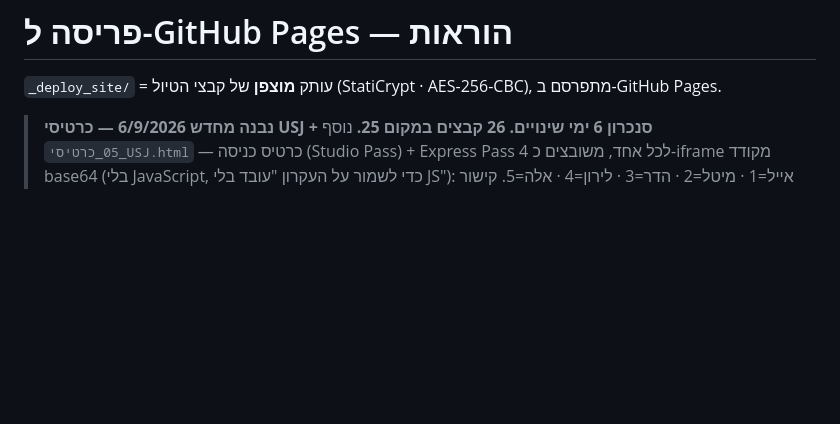
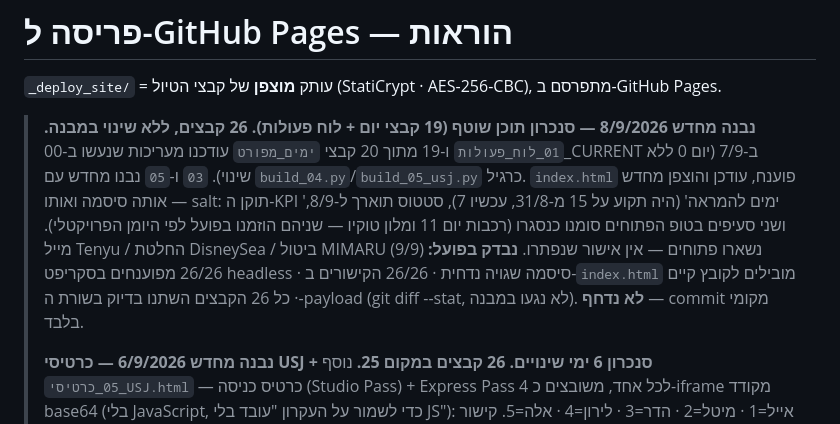
Before and after one commit to meyals/JAP, a Markdown page: DEPLOY_INSTRUCTIONS.md, the part around the change. GitHub-like rendering; blank space fills up the shorter version.

Commit message:
Log the 8/9 rebuild in DEPLOY_INSTRUCTIONS.md changelog
Co-Authored-By: Claude Sonnet 5 <noreply@anthropic.com>
Claude-Session: https://claude.ai/code/session_01NaVfsdirqC6VJEAEXCwK74

```diff
--- a/DEPLOY_INSTRUCTIONS.md
+++ b/DEPLOY_INSTRUCTIONS.md
@@ -2,6 +2,10 @@
 
 `_deploy_site/` = עותק **מוצפן** של קבצי הטיול (StatiCrypt · AES-256-CBC), מתפרסם ב-GitHub Pages.
 
+> **נבנה מחדש 8/9/2026 — סנכרון תוכן שוטף (19 קבצי יום + לוח פעולות).**
+> **26 קבצים, ללא שינוי במבנה.** `01_לוח_פעולות` ו-19 מתוך 20 קבצי `ימים_מפורט` עודכנו מעריכות שנעשו ב-00_CURRENT ב-7/9 (יום 0 ללא שינוי). `03` ו-`05` נבנו מחדש עם `build_04.py`/`build_05_usj.py` כרגיל. `index.html` פוענח, עודכן והוצפן מחדש — אותה סיסמה ואותו salt: תוקן ה-KPI 'ימים להמראה' (היה תקוע על 15 מ-31/8, עכשיו 7), סטטוס תוארך ל-8/9, ושני סעיפים בטופ הפתוחים סומנו כנסגרו (רכבות יום 11 ומלון טוקיו — שניהם הוזמנו בפועל לפי היומן הפרויקטלי). מייל Tenyu / החלטת DisneySea / ביטול MIMARU (9/9) נשארו פתוחים — אין אישור שנפתרו.
+> **נבדק בפועל:** 26/26 מפוענחים בסקריפט headless · סיסמה שגויה נדחית · 26/26 הקישורים ב-`index.html` מובילים לקובץ קיים · כל 26 הקבצים השתנו בדיוק בשורת ה-payload (git diff --stat, לא נגעו במבנה). **לא נדחף** — commit מקומי בלבד.
+>
 > **נבנה מחדש 6/9/2026 — כרטיסי USJ + סנכרון 6 ימי שינויים.**
 > **26 קבצים במקום 25.** נוסף `05_כרטיסי_USJ.html` — כרטיס כניסה (Studio Pass) + Express Pass 4 לכל אחד, משובצים כ-iframe מקודד base64 (בלי JavaScript, כדי לשמור על העקרון "עובד בלי JS"): אייל=1 · מיטל=2 · הדר=3 · לירון=4 · אלה=5. קישור אליו נוסף גם מ-`ימים_מפורט/יום_2` וגם מ-`index.html`.
 > `01`/`02`/`03` ו-20 קבצי הימים עודכנו מהמצב העדכני ב-`00_CURRENT` (איחוד כפילויות במדריך האוכל, תיקון סתירת Motoi Gyoza, הזמנת מלון Takayama Green ומסעדת enen בפועל, Express Pass 4 מפורק לבחירות, ועוד). `index.html` פוענח, עודכן (אריח חדש + סטטוס 6/9) והוצפן מחדש — אותה סיסמה ואותו salt.
```
